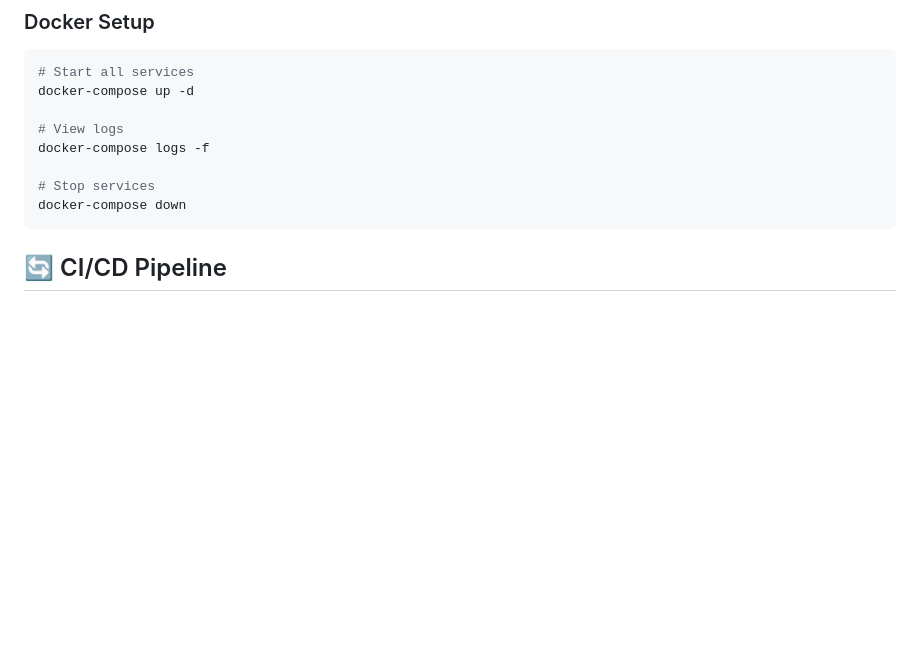
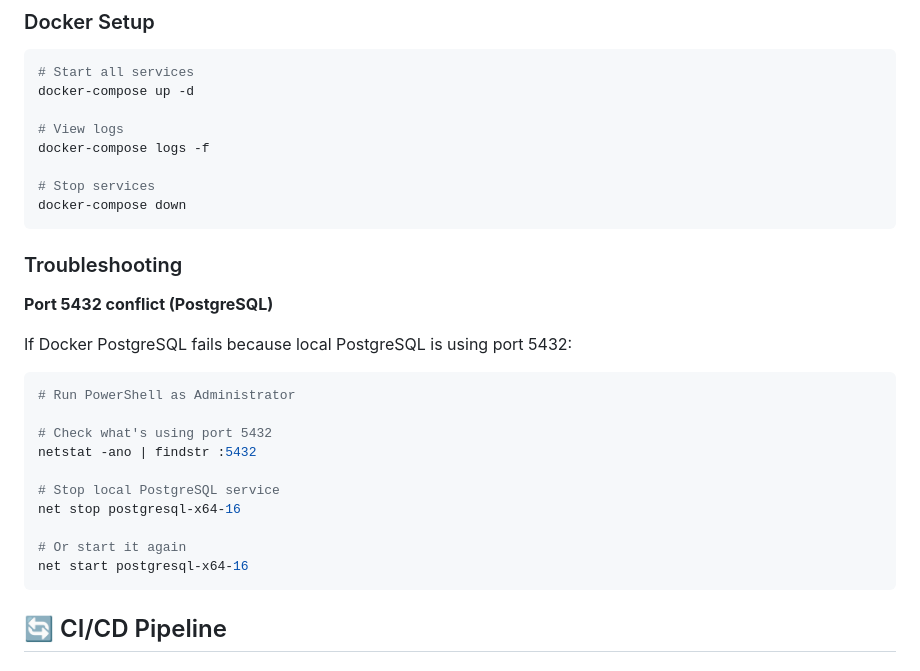
Before and after one commit to RealVista-Capstone-Project/RealVista-BE, a Markdown page: README.md, the part around the change. GitHub-like rendering; blank space fills up the shorter version.

Commit message:
docs(readme): add PostgreSQL port conflict troubleshooting

````diff
--- a/README.md
+++ b/README.md
@@ -124,6 +124,25 @@ docker-compose logs -f
 
 # Stop services
 docker-compose down
+```
+
+### Troubleshooting
+
+**Port 5432 conflict (PostgreSQL)**
+
+If Docker PostgreSQL fails because local PostgreSQL is using port 5432:
+
+```powershell
+# Run PowerShell as Administrator
+
+# Check what's using port 5432
+netstat -ano | findstr :5432
+
+# Stop local PostgreSQL service
+net stop postgresql-x64-16
+
+# Or start it again
+net start postgresql-x64-16
 ```
 
 ## 🔄 CI/CD Pipeline
````
